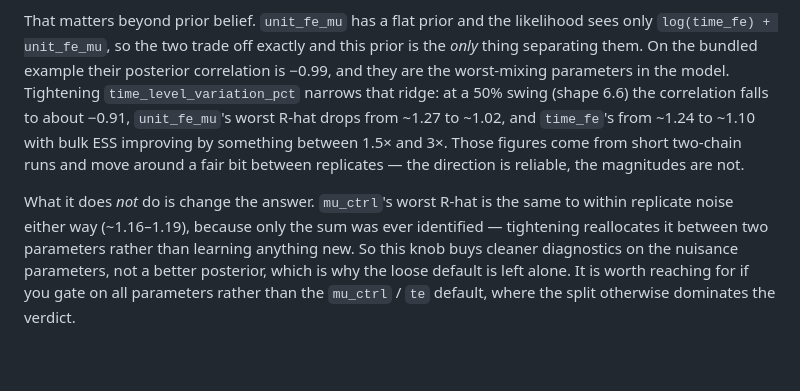
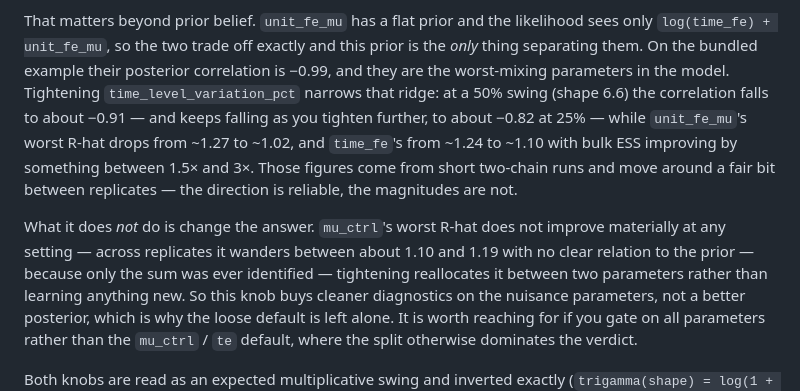
Before and after one commit to afranks86/countsynth, a Markdown page: README.md, the part around the change. Drawn GitHub-style; blank space fills up the shorter version.

Commit message:
docs: widen the mu_ctrl claim, add the monotone ridge trend
A third replicate at 300 iterations puts mu_ctrl's worst R-hat at 1.096-1.137,
outside the ~1.16-1.19 quoted one commit ago. Across three short runs it sits
anywhere between ~1.10 and ~1.19 with no clear relation to the prior setting,
so the honest statement is "does not improve materially", not a range.

That run also swept three tightness levels rather than two, and the ridge
correlation is monotone in the prior: -0.97 at 100%, -0.92 at 50%, -0.82 at
25%. Added, since it is the one quantity that moves cleanly and predictably.

Co-Authored-By: Claude Opus 5 <noreply@anthropic.com>

```diff
--- a/README.md
+++ b/README.md
@@ -396,14 +396,16 @@ likelihood sees only `log(time_fe) + unit_fe_mu`, so the two trade off exactly
 and this prior is the *only* thing separating them. On the bundled example
 their posterior correlation is −0.99, and they are the worst-mixing parameters
 in the model. Tightening `time_level_variation_pct` narrows that ridge: at a
-50% swing (shape 6.6) the correlation falls to about −0.91, `unit_fe_mu`'s
+50% swing (shape 6.6) the correlation falls to about −0.91 — and keeps
+falling as you tighten further, to about −0.82 at 25% — while `unit_fe_mu`'s
 worst R-hat drops from ~1.27 to ~1.02, and `time_fe`'s from ~1.24 to ~1.10
 with bulk ESS improving by something between 1.5× and 3×. Those figures come
 from short two-chain runs and move around a fair bit between replicates — the
 direction is reliable, the magnitudes are not.
 
-What it does *not* do is change the answer. `mu_ctrl`'s worst R-hat is the
-same to within replicate noise either way (~1.16–1.19), because only the sum
+What it does *not* do is change the answer. `mu_ctrl`'s worst R-hat does not
+improve materially at any setting — across replicates it wanders between
+about 1.10 and 1.19 with no clear relation to the prior — because only the sum
 was ever identified — tightening reallocates
 it between two parameters rather than learning anything new. So this knob
 buys cleaner diagnostics on the nuisance parameters, not a better posterior,
```
